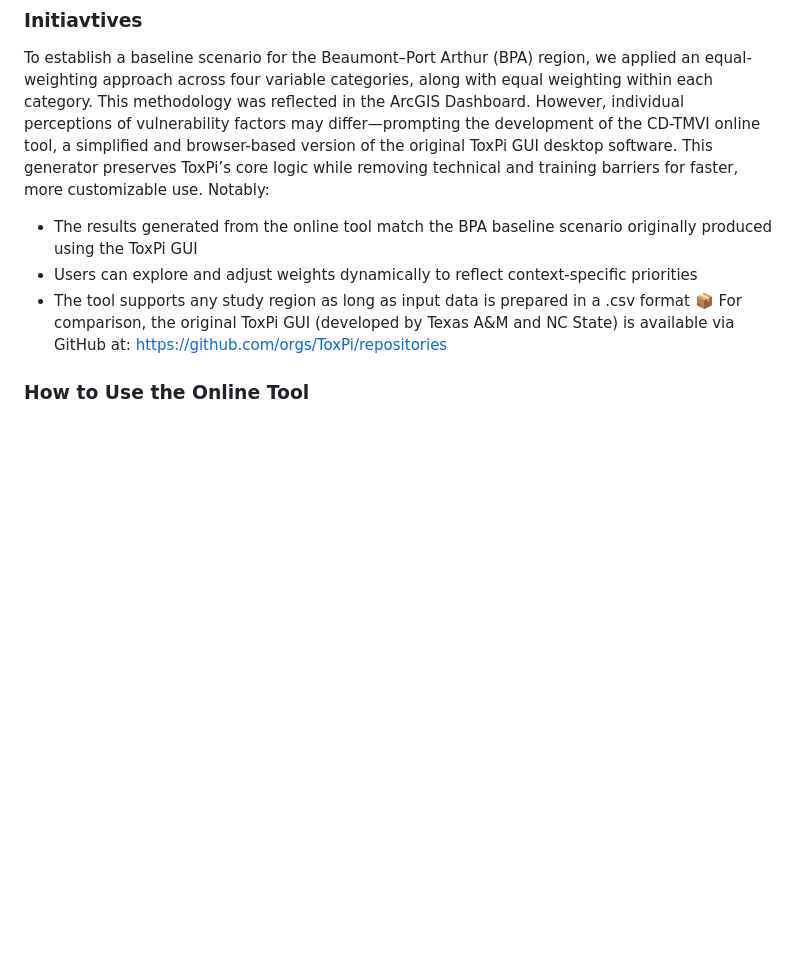
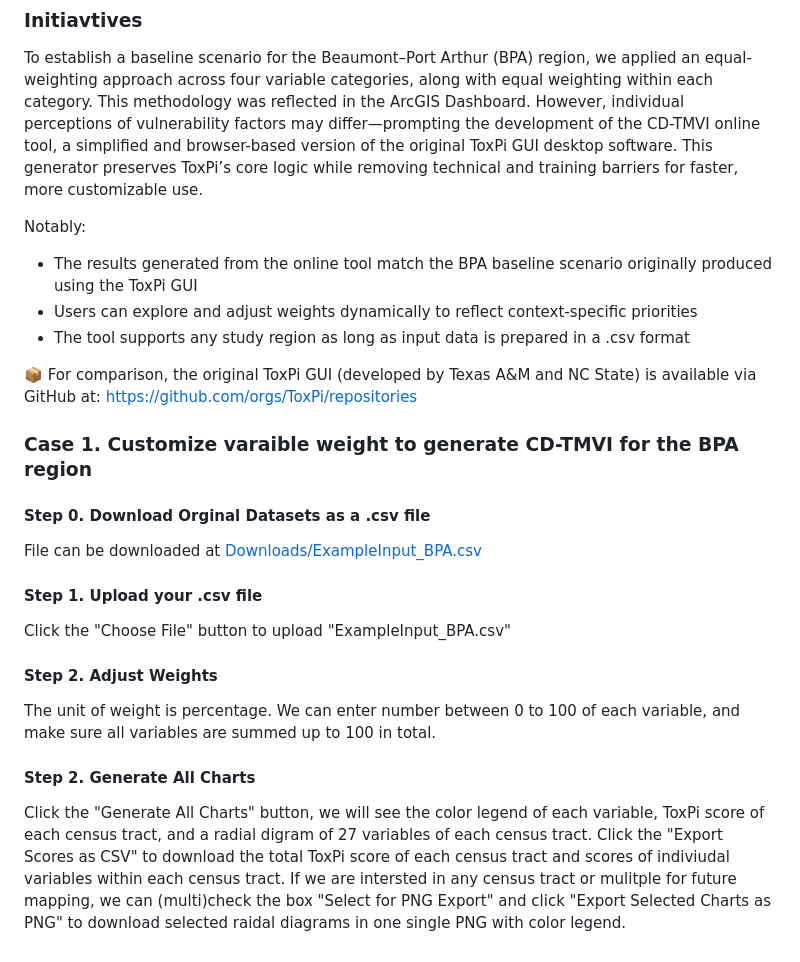
Before and after one commit to zhenhang66/TMVI_ToxPi, a Markdown page: README.md, the part around the change. GitHub-like rendering; blank space fills up the shorter version.

```diff
--- a/README.md
+++ b/README.md
@@ -41,10 +41,26 @@ Lauch Tool: https://zhenhang66.github.io/TMVI_ToxPi/
 
 To establish a baseline scenario for the Beaumont–Port Arthur (BPA) region, we applied an equal-weighting approach across four variable categories, along with equal weighting within each category. This methodology was reflected in the ArcGIS Dashboard.
 However, individual perceptions of vulnerability factors may differ—prompting the development of the CD-TMVI online tool, a simplified and browser-based version of the original ToxPi GUI desktop software. This generator preserves ToxPi’s core logic while removing technical and training barriers for faster, more customizable use.
+
 Notably:
 - The results generated from the online tool match the BPA baseline scenario originally produced using the ToxPi GUI
 - Users can explore and adjust weights dynamically to reflect context-specific priorities
 - The tool supports any study region as long as input data is prepared in a .csv format
+
 📦 For comparison, the original ToxPi GUI (developed by Texas A&M and NC State) is available via GitHub at: https://github.com/orgs/ToxPi/repositories
 
-### How to Use the Online Tool
+### Case 1. Customize varaible weight to generate CD-TMVI for the BPA region
+
+#### Step 0. Download Orginal Datasets as a .csv file
+File can be downloaded at [Downloads/ExampleInput_BPA.csv ](https://github.com/zhenhang66/TMVI_ToxPi/blob/968f560bde395d7be32e2ee617830e7c81a4218e/Downloads/ExampleInput_BPA.csv)
+
+#### Step 1. Upload your .csv file
+Click the "Choose File" button to upload "ExampleInput_BPA.csv"
+
+#### Step 2. Adjust Weights
+The unit of weight is percentage. We can enter number between 0 to 100 of each variable, and make sure all variables are summed up to 100 in total.
+
+#### Step 2. Generate All Charts
+Click the "Generate All Charts" button, we will see the color legend of each variable, ToxPi score of each census tract, and a radial digram of 27 variables of each census tract.
+Click the "Export Scores as CSV" to download the total ToxPi score of each census tract and scores of indiviudal variables within each census tract.
+If we are intersted in any census tract or mulitple for future mapping, we can (multi)check the box "Select for PNG Export" and click "Export Selected Charts as PNG" to download selected raidal diagrams in one single PNG with color legend.
```
